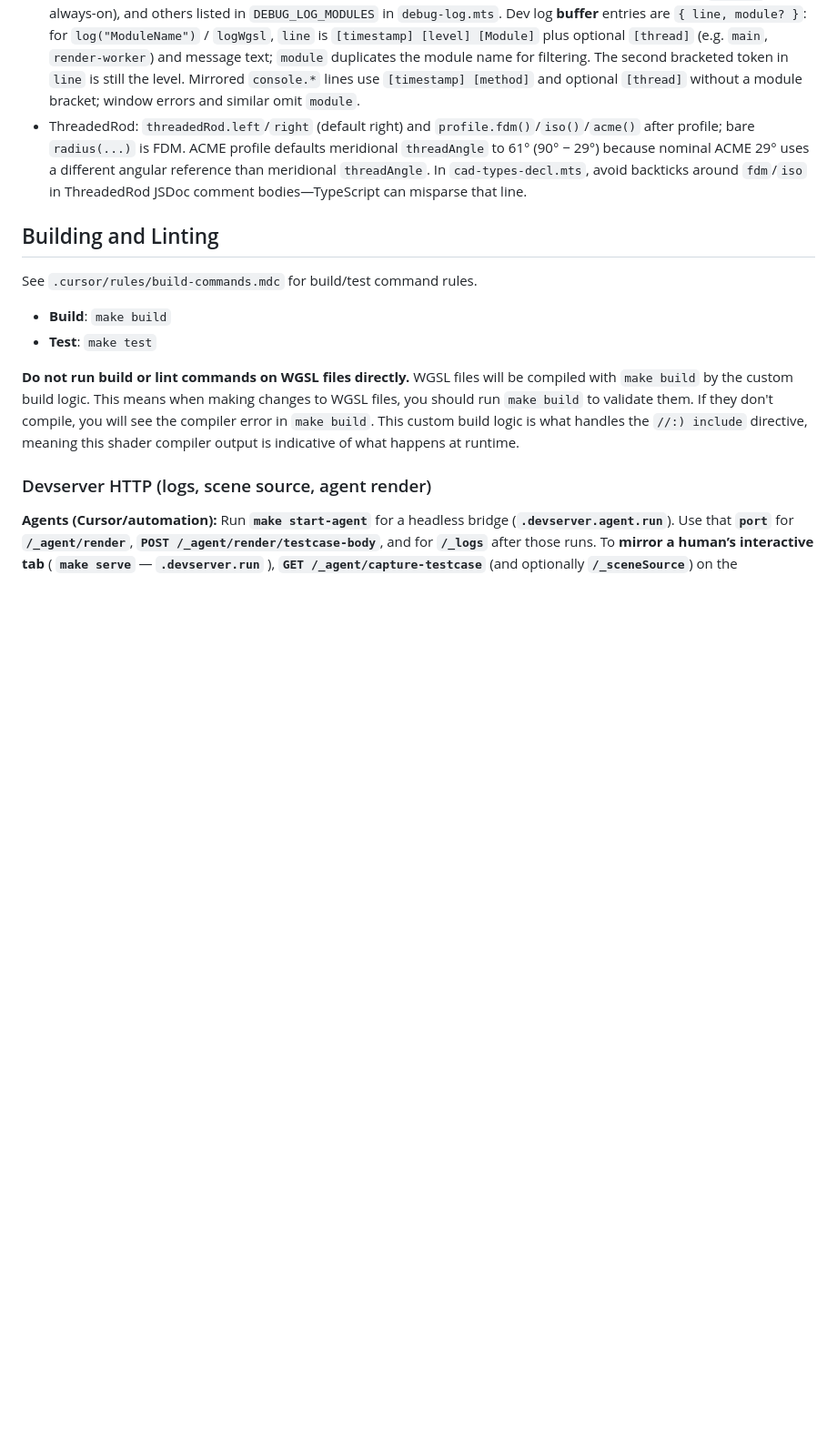
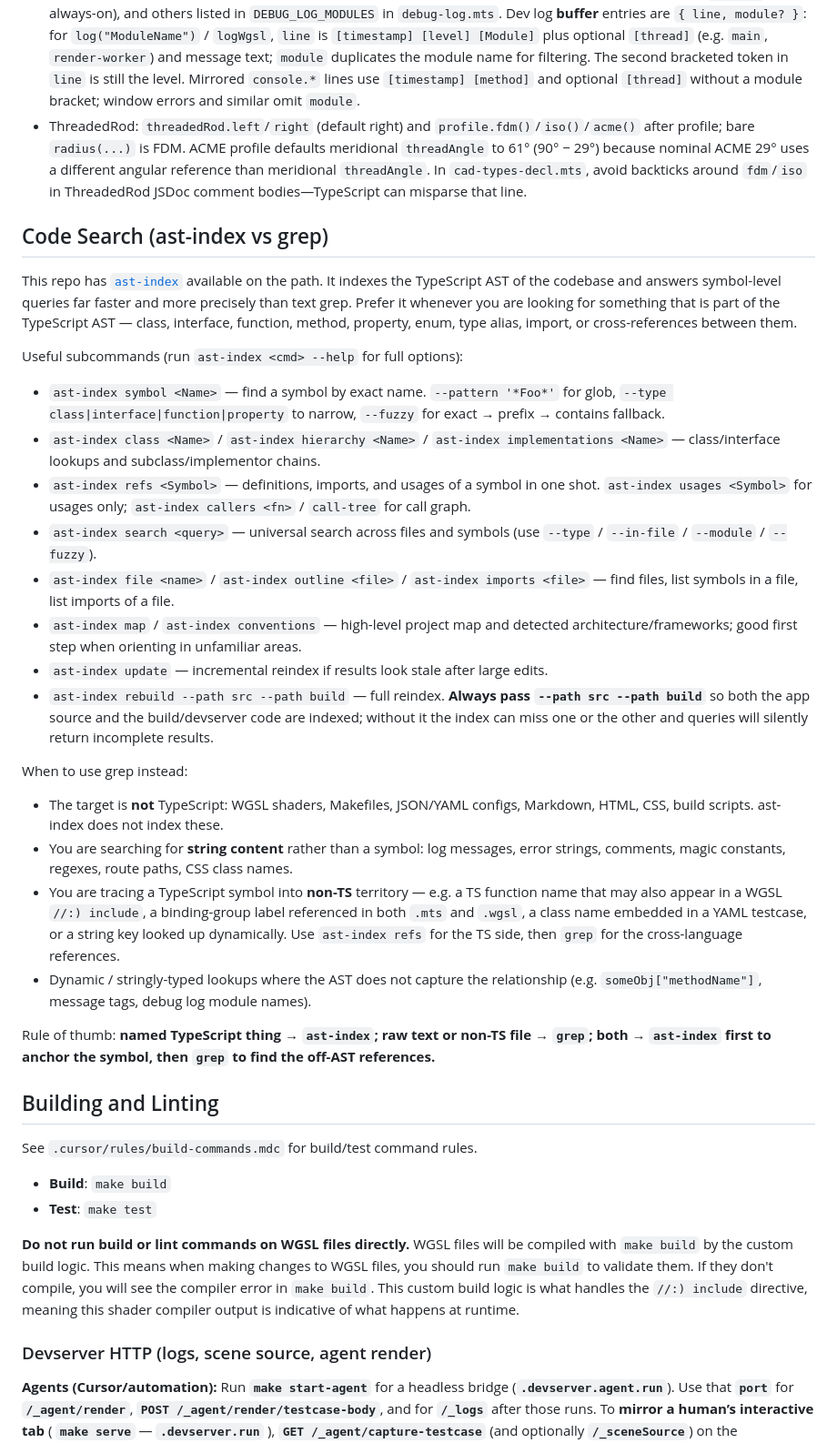
Before and after one commit to mattolenik/GalactiCAD, a Markdown page: AGENTS.md, the part around the change. Shown at 91% size. Drawn GitHub-style; blank space fills up the shorter version.

Commit message:
give instructions on using ast-index

```diff
--- a/AGENTS.md
+++ b/AGENTS.md
@@ -135,6 +135,30 @@ When making changes to binding groups, make sure all the bindings and mappings a
 - Diagnostic logging: `src/logging/debug-log.mts` (`log("ModuleName").debug` / `.info` / `.warn` / `.error`), persisted as `app.debugLogModules`, toggles under Dev Tools **Logs**, flags pushed to the render worker with `setDebugLogModules` on ready and when toggles change. **`log("Module").error` is not gated** by those toggles (always browser console + dev log bridge). **`debug` / `info` / `warn`** are gated per module. Known modules include **App** (shell / scene orchestration / startup banner when **App** is on), **Settings**, **RenderWorker**, **WelcomeScreen**, **MdcExport**, **SourceParser**, **Wgsl** (`logWgsl` always-on), and others listed in `DEBUG_LOG_MODULES` in `debug-log.mts`. Dev log **buffer** entries are `{ line, module? }`: for `log("ModuleName")` / `logWgsl`, `line` is `[timestamp] [level] [Module]` plus optional `[thread]` (e.g. `main`, `render-worker`) and message text; `module` duplicates the module name for filtering. The second bracketed token in `line` is still the level. Mirrored `console.*` lines use `[timestamp] [method]` and optional `[thread]` without a module bracket; window errors and similar omit `module`.
 - ThreadedRod: `threadedRod.left`/`right` (default right) and `profile.fdm()`/`iso()`/`acme()` after profile; bare `radius(...)` is FDM. ACME profile defaults meridional `threadAngle` to 61° (90° − 29°) because nominal ACME 29° uses a different angular reference than meridional `threadAngle`. In `cad-types-decl.mts`, avoid backticks around `fdm`/`iso` in ThreadedRod JSDoc comment bodies—TypeScript can misparse that line.
 
+## Code Search (ast-index vs grep)
+
+This repo has [`ast-index`](https://crates.io/crates/ast-index) available on the path. It indexes the TypeScript AST of the codebase and answers symbol-level queries far faster and more precisely than text grep. Prefer it whenever you are looking for something that is part of the TypeScript AST — class, interface, function, method, property, enum, type alias, import, or cross-references between them.
+
+Useful subcommands (run `ast-index <cmd> --help` for full options):
+
+- `ast-index symbol <Name>` — find a symbol by exact name. `--pattern '*Foo*'` for glob, `--type class|interface|function|property` to narrow, `--fuzzy` for exact → prefix → contains fallback.
+- `ast-index class <Name>` / `ast-index hierarchy <Name>` / `ast-index implementations <Name>` — class/interface lookups and subclass/implementor chains.
+- `ast-index refs <Symbol>` — definitions, imports, and usages of a symbol in one shot. `ast-index usages <Symbol>` for usages only; `ast-index callers <fn>` / `call-tree` for call graph.
+- `ast-index search <query>` — universal search across files and symbols (use `--type` / `--in-file` / `--module` / `--fuzzy`).
+- `ast-index file <name>` / `ast-index outline <file>` / `ast-index imports <file>` — find files, list symbols in a file, list imports of a file.
+- `ast-index map` / `ast-index conventions` — high-level project map and detected architecture/frameworks; good first step when orienting in unfamiliar areas.
+- `ast-index update` — incremental reindex if results look stale after large edits.
+- `ast-index rebuild --path src --path build` — full reindex. **Always pass `--path src --path build`** so both the app source and the build/devserver code are indexed; without it the index can miss one or the other and queries will silently return incomplete results.
+
+When to use grep instead:
+
+- The target is **not** TypeScript: WGSL shaders, Makefiles, JSON/YAML configs, Markdown, HTML, CSS, build scripts. ast-index does not index these.
+- You are searching for **string content** rather than a symbol: log messages, error strings, comments, magic constants, regexes, route paths, CSS class names.
+- You are tracing a TypeScript symbol into **non-TS** territory — e.g. a TS function name that may also appear in a WGSL `//:) include`, a binding-group label referenced in both `.mts` and `.wgsl`, a class name embedded in a YAML testcase, or a string key looked up dynamically. Use `ast-index refs` for the TS side, then `grep` for the cross-language references.
+- Dynamic / stringly-typed lookups where the AST does not capture the relationship (e.g. `someObj["methodName"]`, message tags, debug log module names).
+
+Rule of thumb: **named TypeScript thing → `ast-index`; raw text or non-TS file → `grep`; both → `ast-index` first to anchor the symbol, then `grep` to find the off-AST references.**
+
 ## Building and Linting
 
 See `.cursor/rules/build-commands.mdc` for build/test command rules.
```
